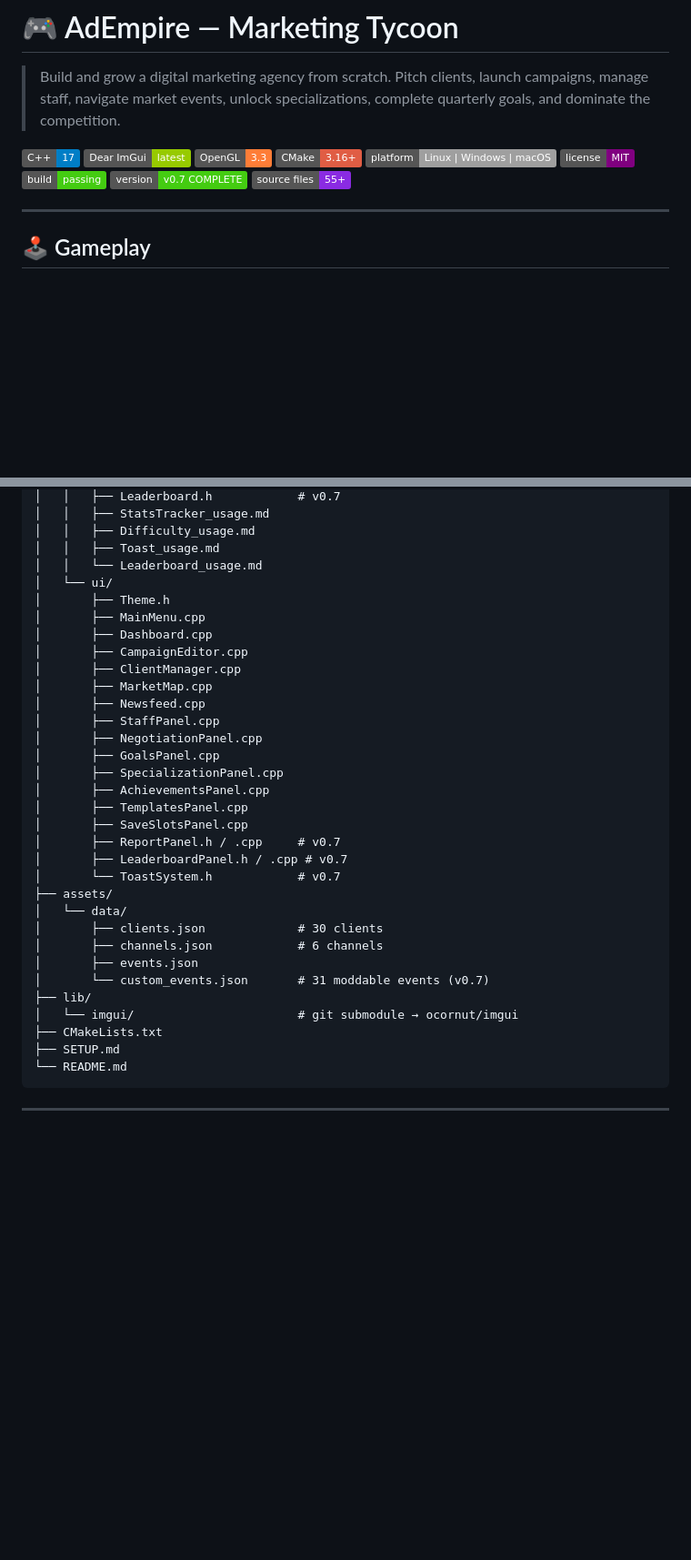
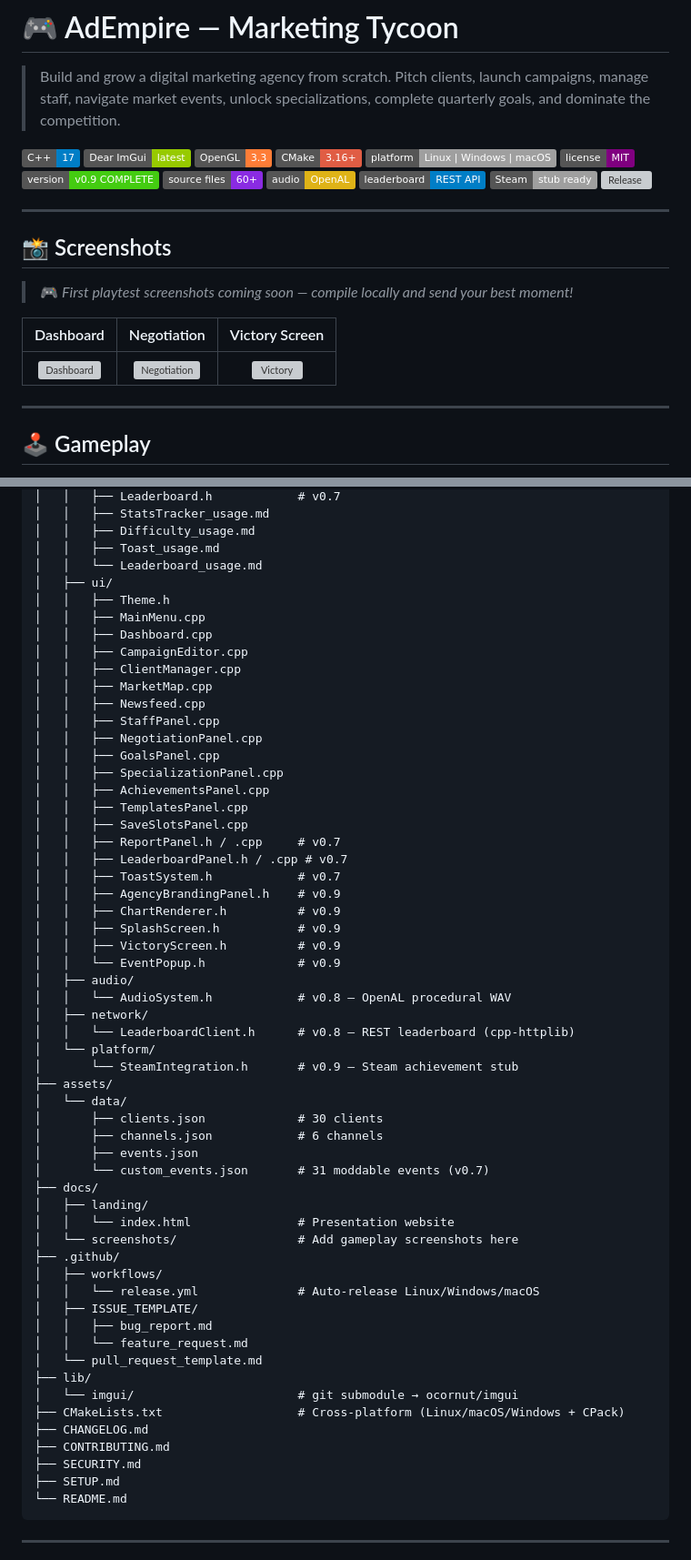
Before and after one commit to Gzeu/AdEmpire, a Markdown page: README.md, 2 parts joined by grey strips. Shown at 91% size. GitHub-like rendering; badges without logos; blank space fills up the shorter version; grey boxes are pictures that could not be loaded.

Commit message:
docs: README v0.9 — screenshots section, v0.8/v0.9 history, audio/network/platform/steam, CHANGELOG link

````diff
--- a/README.md
+++ b/README.md
@@ -8,9 +8,27 @@
 ![CMake](https://img.shields.io/badge/CMake-3.16+-red.svg)
 ![Platform](https://img.shields.io/badge/platform-Linux%20%7C%20Windows%20%7C%20macOS-lightgrey.svg)
 ![License](https://img.shields.io/badge/license-MIT-purple.svg)
-![Build](https://img.shields.io/badge/build-passing-brightgreen.svg)
-![Version](https://img.shields.io/badge/version-v0.7%20COMPLETE-brightgreen.svg)
-![Files](https://img.shields.io/badge/source%20files-55%2B-blueviolet.svg)
+![Version](https://img.shields.io/badge/version-v0.9%20COMPLETE-brightgreen.svg)
+![Files](https://img.shields.io/badge/source%20files-60%2B-blueviolet.svg)
+![Audio](https://img.shields.io/badge/audio-OpenAL-yellow.svg)
+![Network](https://img.shields.io/badge/leaderboard-REST%20API-blue.svg)
+![Steam](https://img.shields.io/badge/Steam-stub%20ready-lightgrey.svg)
+![Release](https://github.com/Gzeu/AdEmpire/actions/workflows/release.yml/badge.svg)
+
+---
+
+## 📸 Screenshots
+
+> 🎮 *First playtest screenshots coming soon — compile locally and send your best moment!*
+
+| Dashboard | Negotiation | Victory Screen |
+|:---------:|:-----------:|:--------------:|
+| ![Dashboard](docs/screenshots/dashboard.png) | ![Negotiation](docs/screenshots/negotiation.png) | ![Victory](docs/screenshots/victory.png) |
+
+<!-- To add your screenshot:
+  1. Compile: cmake .. && make -j$(nproc) && ./AdEmpire
+  2. Take a screenshot and save to docs/screenshots/
+  3. Open a PR or push directly to main -->
 
 ---
 
@@ -162,33 +202,58 @@ AdEmpire/
 │   │   ├── Difficulty_usage.md
 │   │   ├── Toast_usage.md
 │   │   └── Leaderboard_usage.md
-│   └── ui/
-│       ├── Theme.h
-│       ├── MainMenu.cpp
-│       ├── Dashboard.cpp
-│       ├── CampaignEditor.cpp
-│       ├── ClientManager.cpp
-│       ├── MarketMap.cpp
-│       ├── Newsfeed.cpp
-│       ├── StaffPanel.cpp
-│       ├── NegotiationPanel.cpp
-│       ├── GoalsPanel.cpp
-│       ├── SpecializationPanel.cpp
-│       ├── AchievementsPanel.cpp
-│       ├── TemplatesPanel.cpp
-│       ├── SaveSlotsPanel.cpp
-│       ├── ReportPanel.h / .cpp     # v0.7
-│       ├── LeaderboardPanel.h / .cpp # v0.7
-│       └── ToastSystem.h            # v0.7
+│   ├── ui/
+│   │   ├── Theme.h
+│   │   ├── MainMenu.cpp
+│   │   ├── Dashboard.cpp
+│   │   ├── CampaignEditor.cpp
+│   │   ├── ClientManager.cpp
+│   │   ├── MarketMap.cpp
+│   │   ├── Newsfeed.cpp
+│   │   ├── StaffPanel.cpp
+│   │   ├── NegotiationPanel.cpp
+│   │   ├── GoalsPanel.cpp
+│   │   ├── SpecializationPanel.cpp
+│   │   ├── AchievementsPanel.cpp
+│   │   ├── TemplatesPanel.cpp
+│   │   ├── SaveSlotsPanel.cpp
+│   │   ├── ReportPanel.h / .cpp     # v0.7
+│   │   ├── LeaderboardPanel.h / .cpp # v0.7
+│   │   ├── ToastSystem.h            # v0.7
+│   │   ├── AgencyBrandingPanel.h    # v0.9
+│   │   ├── ChartRenderer.h          # v0.9
+│   │   ├── SplashScreen.h           # v0.9
+│   │   ├── VictoryScreen.h          # v0.9
+│   │   └── EventPopup.h             # v0.9
+│   ├── audio/
+│   │   └── AudioSystem.h            # v0.8 — OpenAL procedural WAV
+│   ├── network/
+│   │   └── LeaderboardClient.h      # v0.8 — REST leaderboard (cpp-httplib)
+│   └── platform/
+│       └── SteamIntegration.h       # v0.9 — Steam achievement stub
 ├── assets/
 │   └── data/
 │       ├── clients.json             # 30 clients
 │       ├── channels.json            # 6 channels
 │       ├── events.json
 │       └── custom_events.json       # 31 moddable events (v0.7)
+├── docs/
+│   ├── landing/
+│   │   └── index.html               # Presentation website
+│   └── screenshots/                 # Add gameplay screenshots here
+├── .github/
+│   ├── workflows/
+│   │   └── release.yml              # Auto-release Linux/Windows/macOS
+│   ├── ISSUE_TEMPLATE/
+│   │   ├── bug_report.md
+│   │   └── feature_request.md
+│   └── pull_request_template.md
 ├── lib/
 │   └── imgui/                       # git submodule → ocornut/imgui
-├── CMakeLists.txt
+├── CMakeLists.txt                   # Cross-platform (Linux/macOS/Windows + CPack)
+├── CHANGELOG.md
+├── CONTRIBUTING.md
+├── SECURITY.md
 ├── SETUP.md
 └── README.md
 ```
````
Also changed, not shown: other parts of README.md (+97 -19 lines).
